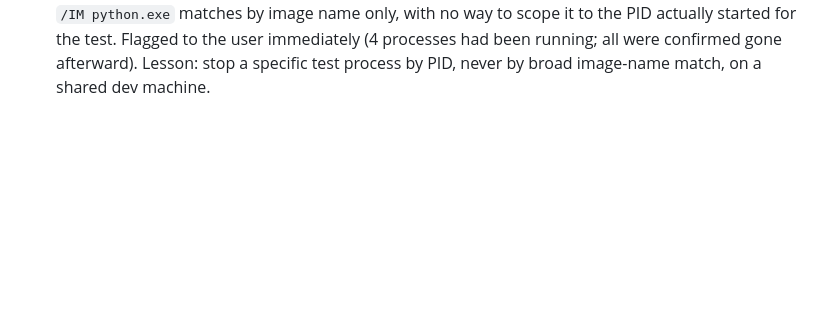
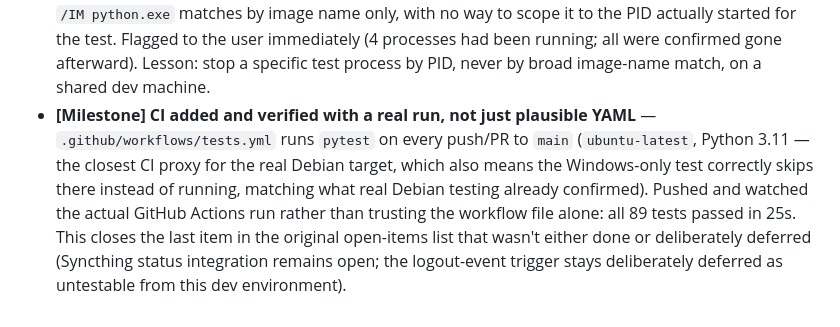
Before and after one commit to danedesign/scratch-server-manager, a Markdown page: TIMELINE.md, the part around the change. Drawn GitHub-style; blank space fills up the shorter version.

```diff
--- a/TIMELINE.md
+++ b/TIMELINE.md
@@ -56,3 +56,4 @@ A short chronological log of what's been built and fixed on Sync Manager — rea
 - **[Milestone] Two real machines promoting to the same vault, verified** — Set up a second genuinely separate real machine (a macOS laptop, reachable over Tailscale — not another VM on the same host) and had it mount the Debian VM's `wechat-vault` Samba share directly (`mount_smbfs`), then ran `WeChatVaultProfile.promote_now()` from both machines in alternation, each with its own local `staging_path` (per the topology decision above), both targeting the same shared vault directory. `engine/staging.py`'s single-writer check correctly logged a warning on every switch between the two real hostnames, in both directions, without ever blocking either promotion — the first time this logic has been exercised by more than one real machine rather than by `machine_id=` arguments in a test or a single host promoting to itself twice. The vault correctly reflected whichever machine promoted most recently each time, with `PRAGMA integrity_check` staying clean throughout.
 - **[Milestone] Dashboard UI for editing an existing folder's settings** — `/folders/hot_data/edit` and `/folders/wechat_vault/edit` (GET prefills from the current on-disk config, POST saves via a new `engine.config.update_folder()`, generalized from `set_paused()`'s match-by-identifying-field pattern). Each profile's identifying field (`path` for hot_data, `staging_path` for wechat_vault) is deliberately read-only in the edit form, since `Manager.reload()` diffs folders by that field — changing it there would look like removing one folder and adding an unrelated one. The `/browse` route's "Use this folder" link, previously hardcoded to always return to `/add`, was generalized with a `return_to` parameter so browsing for a new vault path from the edit form correctly returns to the edit form instead. Verified in a real browser (not just the test client): edited `versions_to_keep` on a running Hot Data folder and `vault_path`/`promote_interval_minutes`/`keep_failed_staging` on a running WeChat Vault folder, including a full round-trip through the folder-browse picker, and confirmed `folders.yaml` and the dashboard both reflected each change correctly.
 - **[Troubleshooting] A stray `taskkill /F /IM python.exe` during cleanup killed every Python process on the dev machine, not just the test server** — used to stop a local dashboard test run; `/IM python.exe` matches by image name only, with no way to scope it to the PID actually started for the test. Flagged to the user immediately (4 processes had been running; all were confirmed gone afterward). Lesson: stop a specific test process by PID, never by broad image-name match, on a shared dev machine.
+- **[Milestone] CI added and verified with a real run, not just plausible YAML** — `.github/workflows/tests.yml` runs `pytest` on every push/PR to `main` (`ubuntu-latest`, Python 3.11 — the closest CI proxy for the real Debian target, which also means the Windows-only test correctly skips there instead of running, matching what real Debian testing already confirmed). Pushed and watched the actual GitHub Actions run rather than trusting the workflow file alone: all 89 tests passed in 25s. This closes the last item in the original open-items list that wasn't either done or deliberately deferred (Syncthing status integration remains open; the logout-event trigger stays deliberately deferred as untestable from this dev environment).
```
Also changed, not shown: CLAUDE.md (+3 -3 lines), TRACKER.md (+3 -3 lines).
